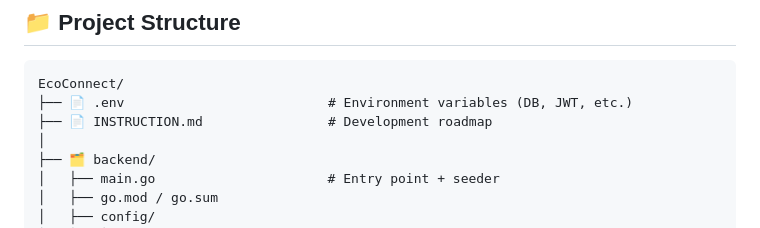
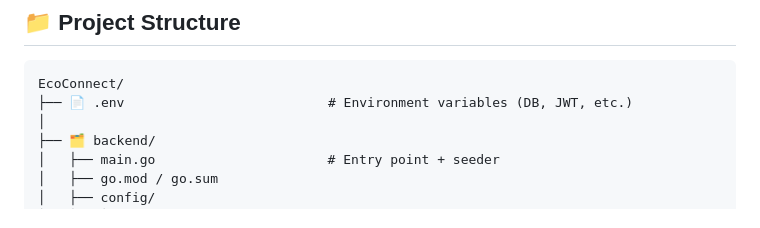
Before and after one commit to FadhilRizqi1/EcoConnect, a Markdown page: README.md, the part around the change. Rendered like a GitHub page.

Commit message:
docs: update README.md

````diff
--- a/README.md
+++ b/README.md
@@ -120,7 +120,6 @@
 ```
 EcoConnect/
 ├── 📄 .env                          # Environment variables (DB, JWT, etc.)
-├── 📄 INSTRUCTION.md                # Development roadmap
 │
 ├── 🗂️ backend/
 │   ├── main.go                      # Entry point + seeder
````
